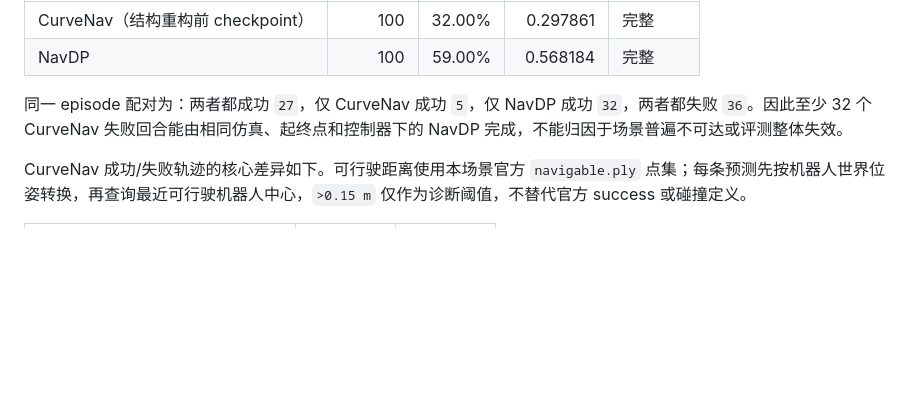
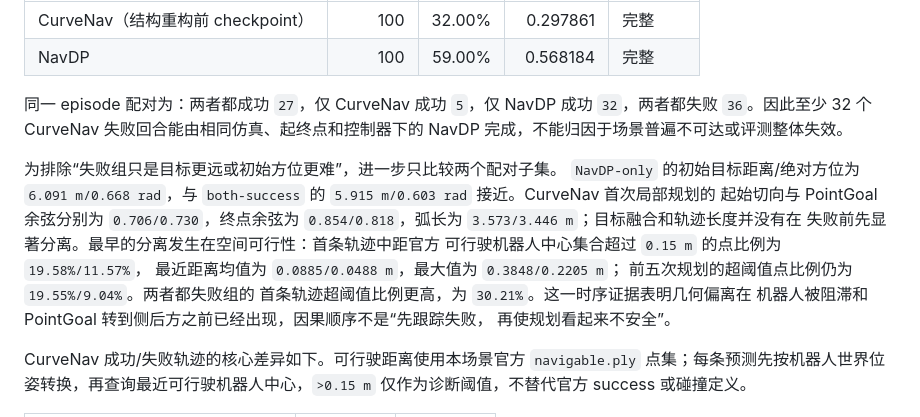
Before and after one commit to linyuxiu130/CurveNav, a Markdown page: EVALUATION.md, the part around the change. Rendered like a GitHub page; blank space fills up the shorter version.

Commit message:
Strengthen paired closed-loop failure analysis

```diff
--- a/EVALUATION.md
+++ b/EVALUATION.md
@@ -129,6 +129,19 @@ safety source:    /DataDisk2/hsb/offline-cross-model/source-metric-12612de
 
 同一 episode 配对为：两者都成功 `27`，仅 CurveNav 成功 `5`，仅 NavDP 成功 `32`，两者都失败 `36`。因此至少 32 个 CurveNav 失败回合能由相同仿真、起终点和控制器下的 NavDP 完成，不能归因于场景普遍不可达或评测整体失效。
 
+为排除“失败组只是目标更远或初始方位更难”，进一步只比较两个配对子集。
+`NavDP-only` 的初始目标距离/绝对方位为 `6.091 m/0.668 rad`，与
+`both-success` 的 `5.915 m/0.603 rad` 接近。CurveNav 首次局部规划的
+起始切向与 PointGoal 余弦分别为 `0.706/0.730`，终点余弦为
+`0.854/0.818`，弧长为 `3.573/3.446 m`；目标融合和轨迹长度并没有在
+失败前先显著分离。最早的分离发生在空间可行性：首条轨迹中距官方
+可行驶机器人中心集合超过 `0.15 m` 的点比例为 `19.58%/11.57%`，
+最近距离均值为 `0.0885/0.0488 m`，最大值为 `0.3848/0.2205 m`；
+前五次规划的超阈值点比例仍为 `19.55%/9.04%`。两者都失败组的
+首条轨迹超阈值比例更高，为 `30.21%`。这一时序证据表明几何偏离在
+机器人被阻滞和 PointGoal 转到侧后方之前已经出现，因果顺序不是“先跟踪失败，
+再使规划看起来不安全”。
+
 CurveNav 成功/失败轨迹的核心差异如下。可行驶距离使用本场景官方 `navigable.ply` 点集；每条预测先按机器人世界位姿转换，再查询最近可行驶机器人中心，`>0.15 m` 仅作为诊断阈值，不替代官方 success 或碰撞定义。
 
 | 量 | 成功 32 | 失败 68 |
```
